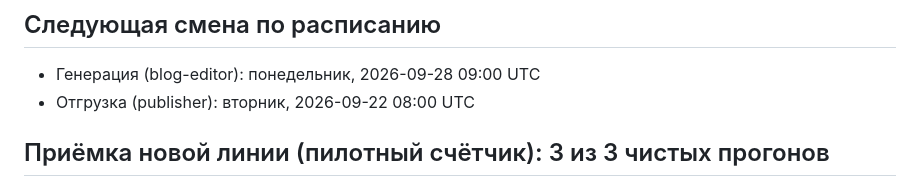
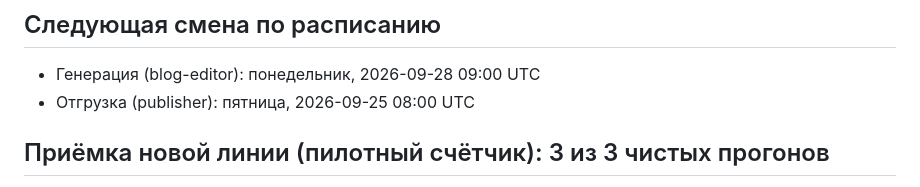
Before and after one commit to Nivel-YL/niquit-web, a Markdown page: PIPELINE_STATUS.md, the part around one of its changes. Drawn GitHub-style.

Commit message:
publish:

```diff
--- a/PIPELINE_STATUS.md
+++ b/PIPELINE_STATUS.md
@@ -36,7 +36,7 @@
 
 ## Следующая смена по расписанию
 - Генерация (blog-editor): понедельник, 2026-09-28 09:00 UTC
-- Отгрузка (publisher): вторник, 2026-09-22 08:00 UTC
+- Отгрузка (publisher): пятница, 2026-09-25 08:00 UTC
 
 ## Приёмка новой линии (пилотный счётчик): 3 из 3 чистых прогонов
 - 2026-07-22 (does-smoking-actually-reduce-stress-the-real-science): НЕ засчитан — invalidated: real API run of steps 4-6 found a validation bug (reasoning traces spliced into the article instead of a clean sentence); code was fixed as a result, so this run does not count toward the 3 clean pilot runs
```
Also changed, not shown: other parts of PIPELINE_STATUS.md (+1 -1 lines).
